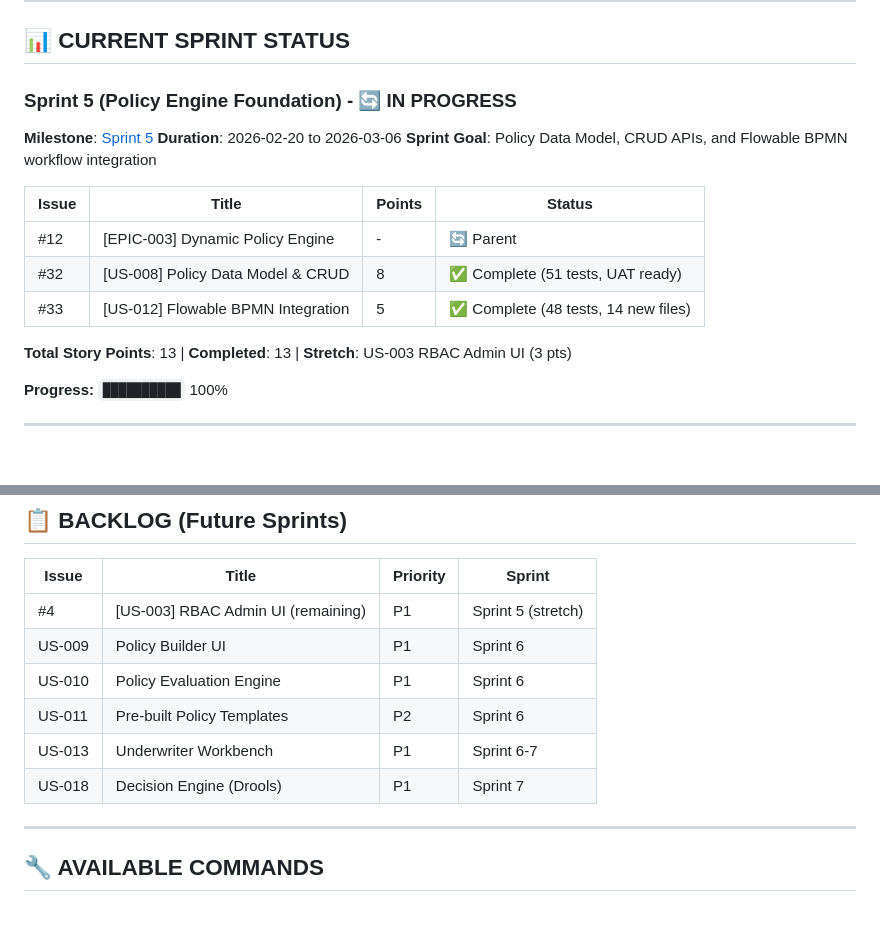
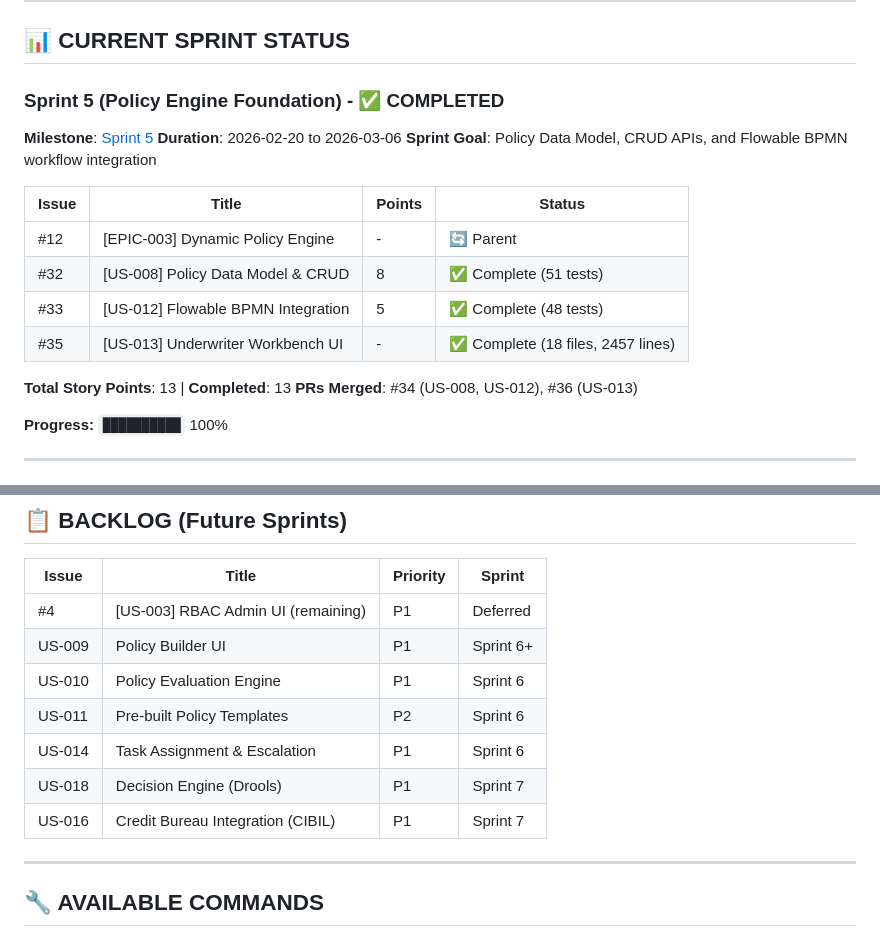
Before and after one commit to javbond/loanflow, a Markdown page: CLAUDE.md, 2 parts joined by grey strips. Rendered like a GitHub page.

Commit message:
docs: mark Sprint 5 as completed, update backlog for Sprint 6
- Sprint 5 status: IN PROGRESS → COMPLETED
- Added US-013 to Sprint 5 deliverables table
- Updated backlog: removed US-013 (done), added US-014 and US-016
- Closed GitHub issues #32, #33, #35

Co-Authored-By: Claude Opus 4.6 <noreply@anthropic.com>

```diff
--- a/CLAUDE.md
+++ b/CLAUDE.md
@@ -68,7 +68,7 @@
 
 ## 📊 CURRENT SPRINT STATUS
 
-### Sprint 5 (Policy Engine Foundation) - 🔄 IN PROGRESS
+### Sprint 5 (Policy Engine Foundation) - ✅ COMPLETED
 **Milestone**: [Sprint 5](https://github.com/javbond/loanflow/milestone/8)
 **Duration**: 2026-02-20 to 2026-03-06
 **Sprint Goal**: Policy Data Model, CRUD APIs, and Flowable BPMN workflow integration
@@ -76,10 +76,12 @@
 | Issue | Title | Points | Status |
 |-------|-------|--------|--------|
 | #12 | [EPIC-003] Dynamic Policy Engine | - | 🔄 Parent |
-| #32 | [US-008] Policy Data Model & CRUD | 8 | ✅ Complete (51 tests, UAT ready) |
-| #33 | [US-012] Flowable BPMN Integration | 5 | ✅ Complete (48 tests, 14 new files) |
+| #32 | [US-008] Policy Data Model & CRUD | 8 | ✅ Complete (51 tests) |
+| #33 | [US-012] Flowable BPMN Integration | 5 | ✅ Complete (48 tests) |
+| #35 | [US-013] Underwriter Workbench UI | - | ✅ Complete (18 files, 2457 lines) |
 
-**Total Story Points**: 13 | **Completed**: 13 | **Stretch**: US-003 RBAC Admin UI (3 pts)
+**Total Story Points**: 13 | **Completed**: 13
+**PRs Merged**: #34 (US-008, US-012), #36 (US-013)
 
 **Progress:** `██████████` 100%
 
@@ -158,12 +160,13 @@
 
 | Issue | Title | Priority | Sprint |
 |-------|-------|----------|--------|
-| #4 | [US-003] RBAC Admin UI (remaining) | P1 | Sprint 5 (stretch) |
-| US-009 | Policy Builder UI | P1 | Sprint 6 |
+| #4 | [US-003] RBAC Admin UI (remaining) | P1 | Deferred |
+| US-009 | Policy Builder UI | P1 | Sprint 6+ |
 | US-010 | Policy Evaluation Engine | P1 | Sprint 6 |
 | US-011 | Pre-built Policy Templates | P2 | Sprint 6 |
-| US-013 | Underwriter Workbench | P1 | Sprint 6-7 |
+| US-014 | Task Assignment & Escalation | P1 | Sprint 6 |
 | US-018 | Decision Engine (Drools) | P1 | Sprint 7 |
+| US-016 | Credit Bureau Integration (CIBIL) | P1 | Sprint 7 |
 
 ---
 
```
